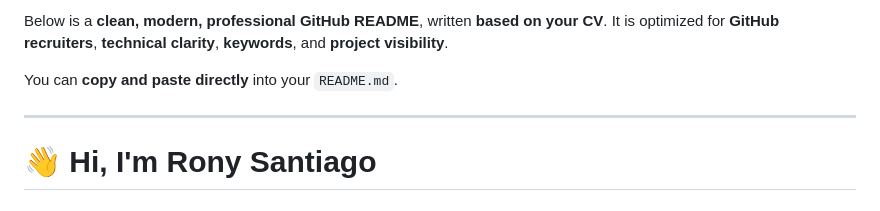
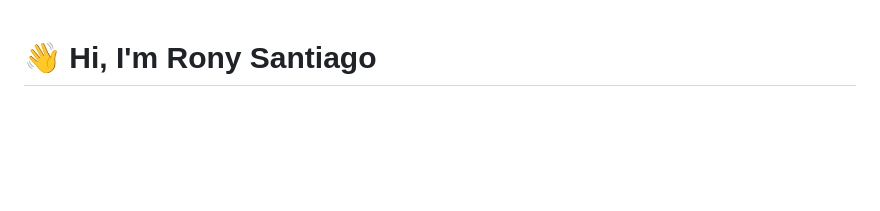
Before and after one commit to ronysantiago/ronysantiago, a Markdown page: README.md, the part around the change. GitHub-like rendering; blank space fills up the shorter version.

```diff
--- a/README.md
+++ b/README.md
@@ -1,10 +1,3 @@
-Below is a **clean, modern, professional GitHub README**, written **based on your CV**.
-It is optimized for **GitHub recruiters**, **technical clarity**, **keywords**, and **project visibility**.
-
-You can **copy and paste directly** into your `README.md`.
-
----
-
 # 👋 Hi, I'm **Rony Santiago**
 
 ### **Mechanical Engineer | University Professor | 3D Designer | Software & Robotics Developer**
```
